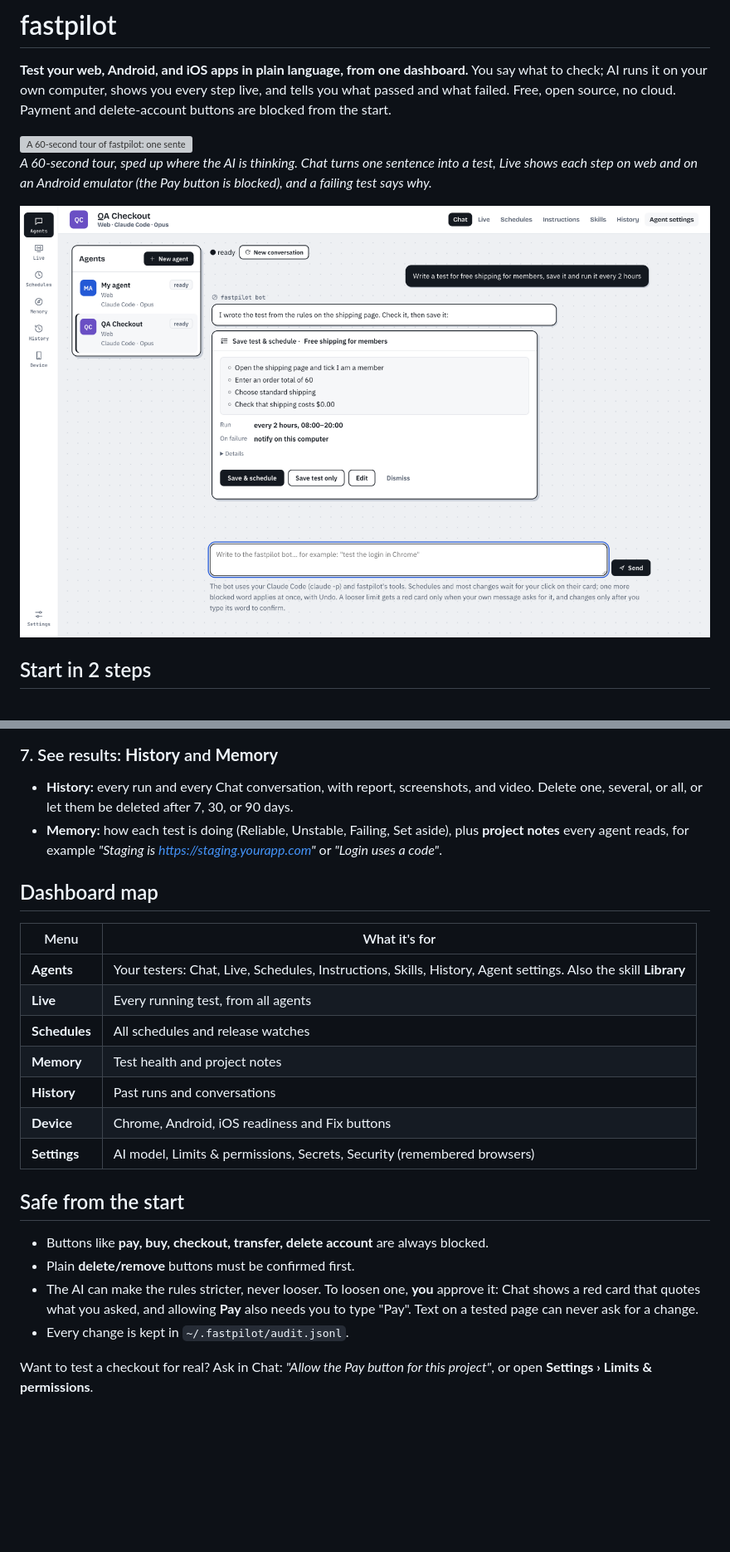
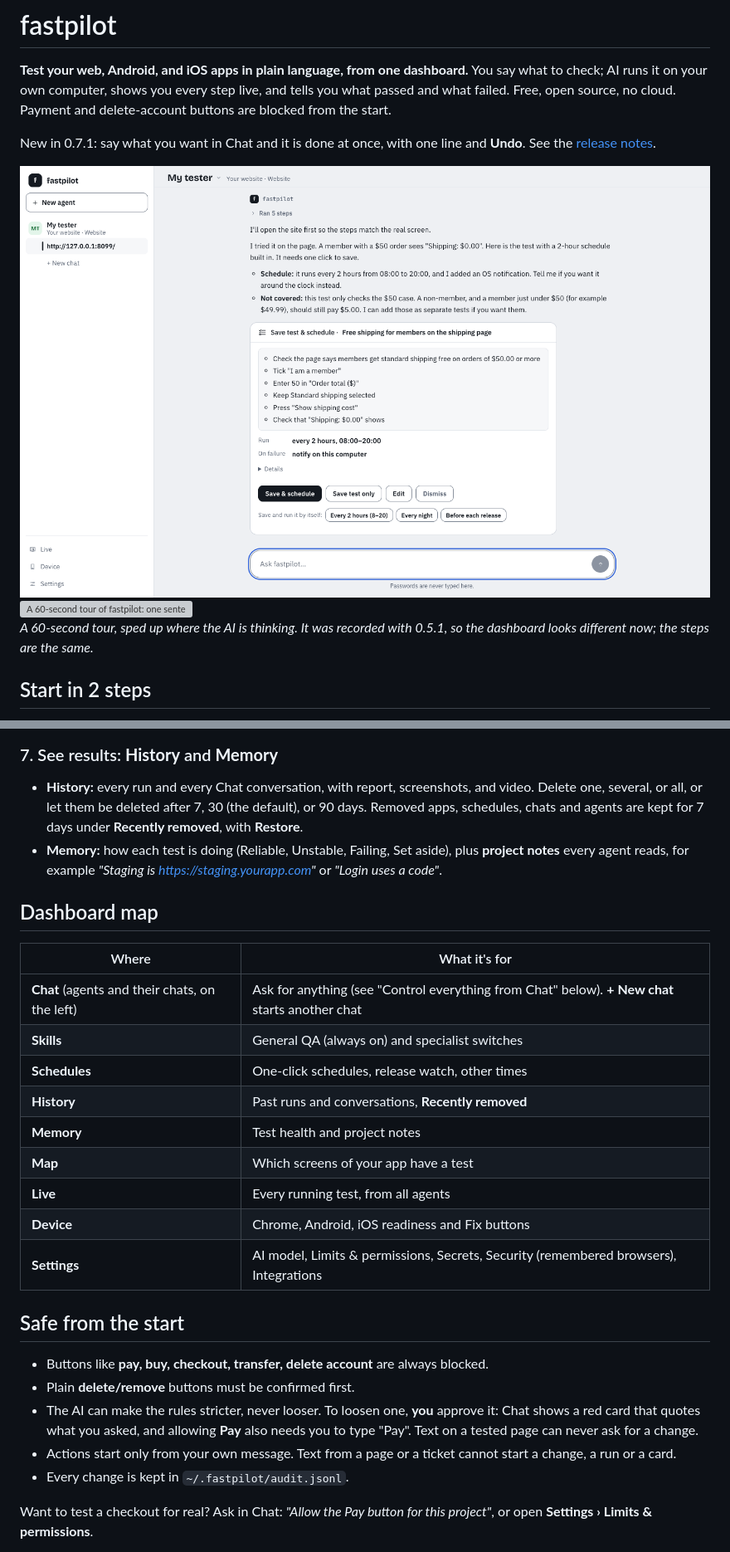
Before and after one commit to autobot-lab/fastpilot, a Markdown page: README.md, 2 parts joined by grey strips. Shown at 83% size. GitHub-like rendering; pictures changed too: docs/images/07-chat-save-test.png; blank space fills up the shorter version; grey boxes are pictures that could not be loaded.

```diff
--- a/README.md
+++ b/README.md
@@ -5,11 +5,14 @@ You say what to check; AI runs it on your own computer, shows you every step liv
 what passed and what failed. Free, open source, no cloud. Payment and delete-account buttons are
 blocked from the start.
 
+New in 0.7.1: say what you want in Chat and it is done at once, with one line and **Undo**.
+See the [release notes](https://github.com/autobot-lab/fastpilot/releases/tag/v0.7.1).
+
+<img src="docs/images/07-chat-save-test.png" width="860" alt="The fastpilot dashboard. On the left, the agent My tester with its chat. In the chat, one sentence became a test card: the steps, a schedule every 2 hours, and the buttons Save and schedule, Save test only, Edit and Dismiss, with one-click schedules below them: Every 2 hours, Every night and Before each release.">
+
 <img src="docs/images/demo.gif" width="860" alt="A 60-second tour of fastpilot: one sentence in Chat becomes a test card, Save and schedule runs it every 2 hours, Live shows each step on web and on an Android emulator where the Pay button is blocked, and a failing test is explained in plain words.">
 
-*A 60-second tour, sped up where the AI is thinking. Chat turns one sentence into a test, Live shows each step on web and on an Android emulator (the Pay button is blocked), and a failing test says why.*
-
-<img src="docs/images/07-chat-save-test.png" width="860" alt="The fastpilot dashboard: an agent called QA Checkout gets one sentence in Chat and answers with a Save test and schedule card that lists the test steps, a schedule every 2 hours, and the buttons Save and schedule, Save test only and Edit.">
+*A 60-second tour, sped up where the AI is thinking. It was recorded with 0.5.1, so the dashboard looks different now; the steps are the same.*
 
 ## Start in 2 steps
 
@@ -136,21 +155,24 @@ test at a time and the others wait their turn.
 
 ### 7. See results: **History** and **Memory**
 - **History:** every run and every Chat conversation, with report, screenshots, and video. Delete
-  one, several, or all, or let them be deleted after 7, 30, or 90 days.
+  one, several, or all, or let them be deleted after 7, 30 (the default), or 90 days. Removed apps,
+  schedules, chats and agents are kept for 7 days under **Recently removed**, with **Restore**.
 - **Memory:** how each test is doing (Reliable, Unstable, Failing, Set aside), plus **project notes**
   every agent reads, for example *"Staging is https://staging.yourapp.com"* or *"Login uses a code"*.
 
 ## Dashboard map
 
-| Menu | What it's for |
+| Where | What it's for |
 |---|---|
-| **Agents** | Your testers: Chat, Live, Schedules, Instructions, Skills, History, Agent settings. Also the skill **Library** |
+| **Chat** (agents and their chats, on the left) | Ask for anything (see "Control everything from Chat" below). **+ New chat** starts another chat |
+| **Skills** | General QA (always on) and specialist switches |
+| **Schedules** | One-click schedules, release watch, other times |
+| **History** | Past runs and conversations, **Recently removed** |
+| **Memory** | Test health and project notes |
+| **Map** | Which screens of your app have a test |
 | **Live** | Every running test, from all agents |
-| **Schedules** | All schedules and release watches |
-| **Memory** | Test health and project notes |
-| **History** | Past runs and conversations |
 | **Device** | Chrome, Android, iOS readiness and Fix buttons |
-| **Settings** | AI model, Limits & permissions, Secrets, Security (remembered browsers) |
+| **Settings** | AI model, Limits & permissions, Secrets, Security (remembered browsers), Integrations |
 
 ## Safe from the start
 
@@ -159,6 +181,8 @@ test at a time and the others wait their turn.
 - The AI can make the rules stricter, never looser. To loosen one, **you** approve it: Chat shows a red
   card that quotes what you asked, and allowing **Pay** also needs you to type "Pay". Text on a tested
   page can never ask for a change.
+- Actions start only from your own message. Text from a page or a ticket cannot start a change, a run
+  or a card.
 - Every change is kept in `~/.fastpilot/audit.jsonl`.
 
 Want to test a checkout for real? Ask in Chat: *"Allow the Pay button for this project"*, or open
```
Also changed, not shown: other parts of README.md (+66 -37 lines), docs/guide.md (+16 -6 lines), docs/images/08-live.png, docs/images/09-schedules.png, docs/images/10-chat-result-undo.png (added).
